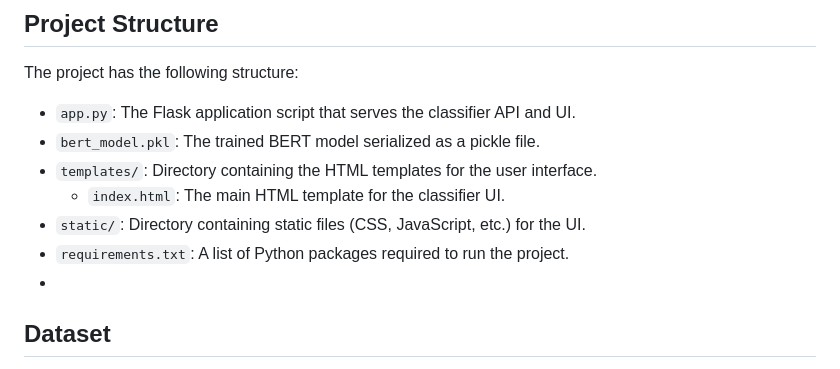
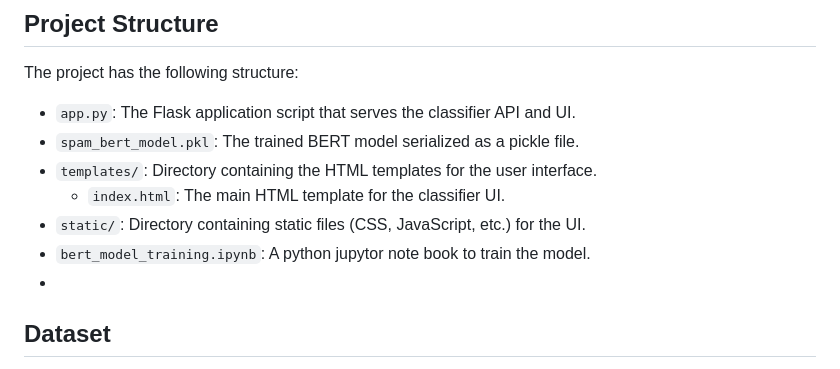
Before and after one commit to sagarmi4545/SpamVsHam, a Markdown page: README.md, the part around the change. Drawn GitHub-style.

```diff
--- a/README.md
+++ b/README.md
@@ -7,11 +7,11 @@ This project implements a BERT-based spam vs ham classifier. It uses a pre-train
 The project has the following structure:
 
 - `app.py`: The Flask application script that serves the classifier API and UI.
-- `bert_model.pkl`: The trained BERT model serialized as a pickle file.
+- `spam_bert_model.pkl`: The trained BERT model serialized as a pickle file.
 - `templates/`: Directory containing the HTML templates for the user interface.
   - `index.html`: The main HTML template for the classifier UI.
 - `static/`: Directory containing static files (CSS, JavaScript, etc.) for the UI.
-- `requirements.txt`: A list of Python packages required to run the project.
+- `bert_model_training.ipynb`: A python jupytor note book to train the model.
 -
 ## Dataset
 
```
